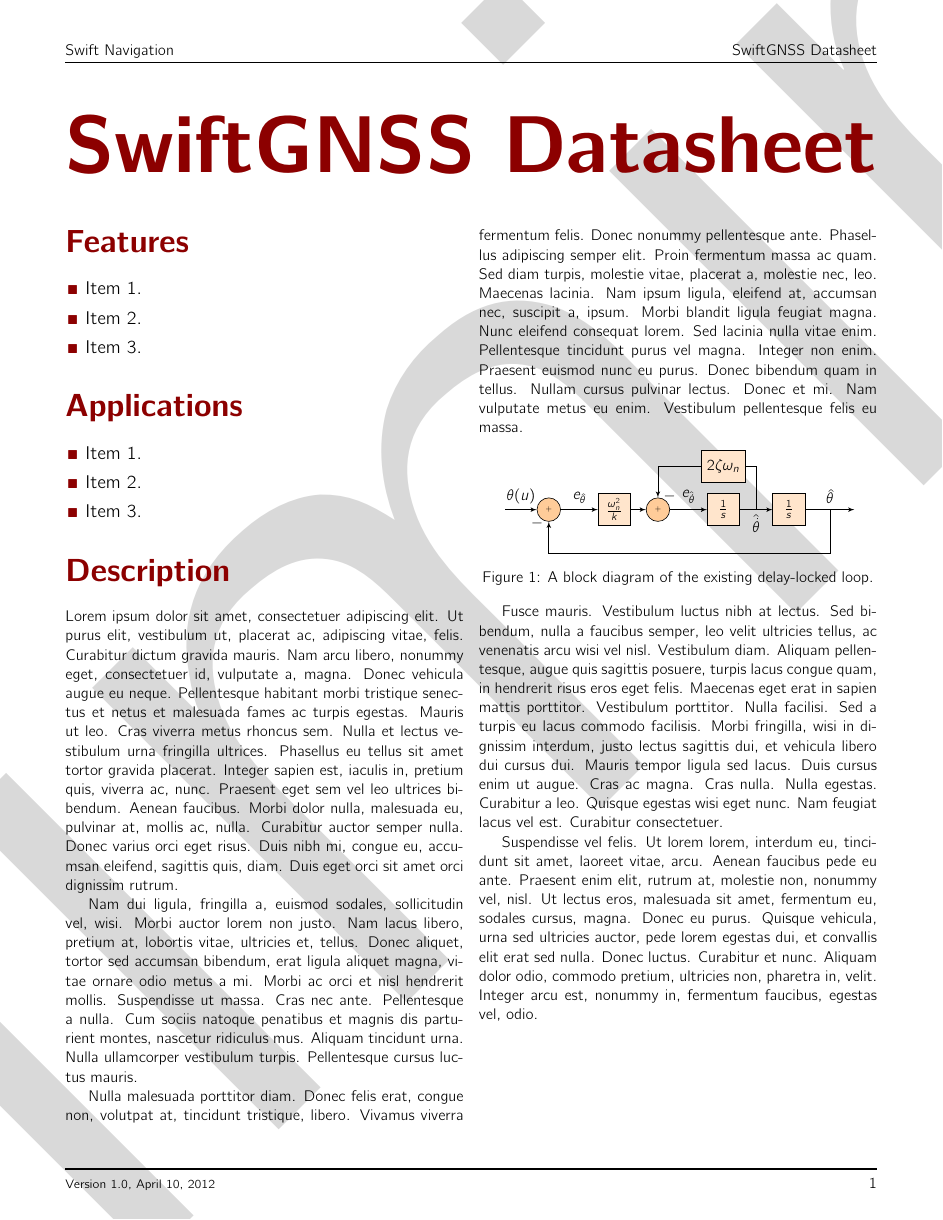
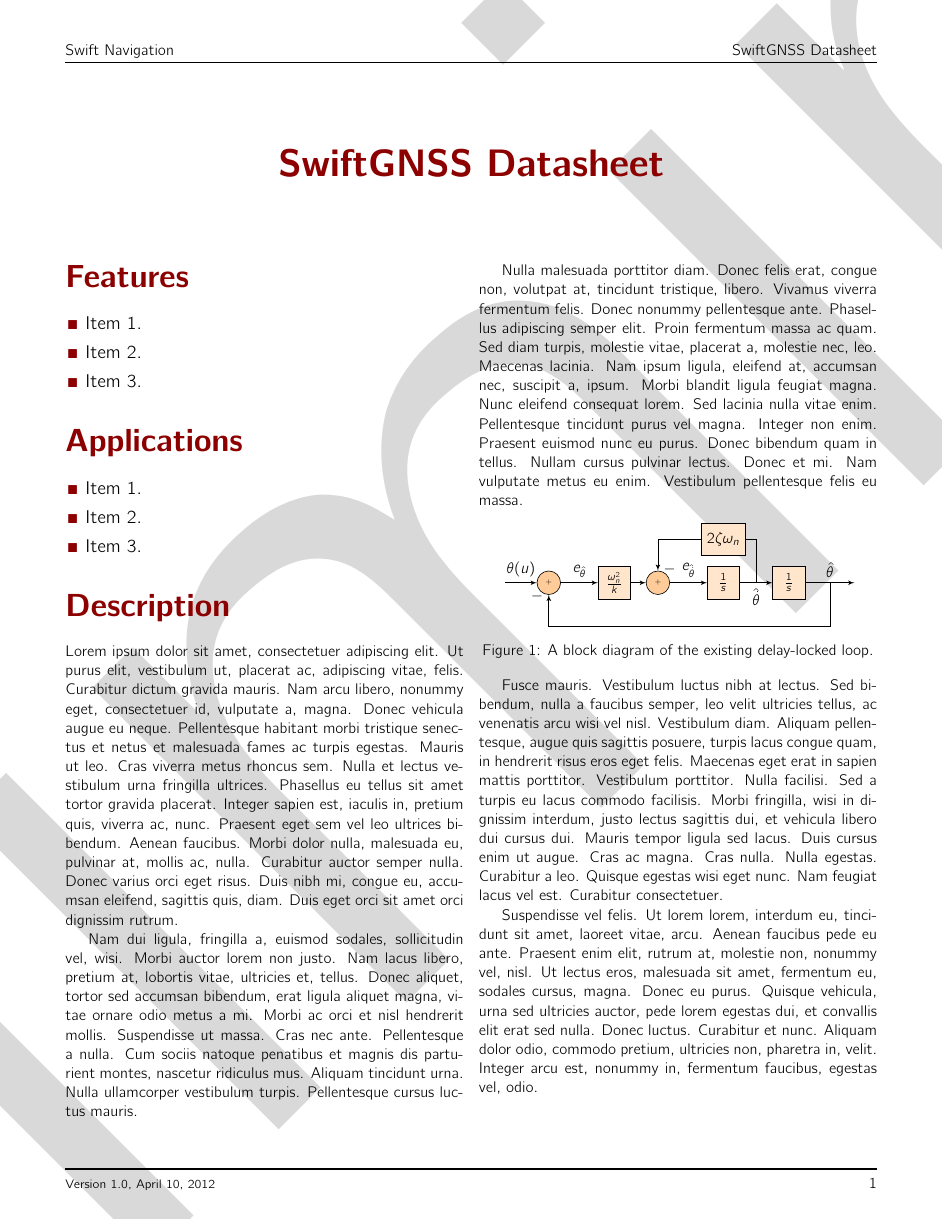
Before and after one commit to cbeighley/Swift-Nav-Docs, a LaTeX document (datasheet/datasheet.tex, which reads swiftnav.sty): page 1 of 2. Compiled offline with pdfLaTeX.

Commit message:
Update style file to handel titles properly, no more junk in the tex file.

```diff
--- a/datasheet/datasheet.tex
+++ b/datasheet/datasheet.tex
@@ -11,26 +11,22 @@
 % ---------------------------------------------------------------------------
 
 \version{1.0}
-\title{\Huge{\textbf{\color{sections}SwiftGNSS Datasheet}}}
-%\author{Swift Navigation}
-%\date{\today}
-\author{}
-\date{\vspace{-20pt}}
+\title{SwiftGNSS Datasheet}
+\author{Swift Navigation}
+\date{\today}
 
 \begin{document}
 
-%\begingroup
-%  \maketitle
-%  \thispagestyle{fancy}
-%\endgroup
+\maketitle
 
-\begin{center}
-\resizebox{\linewidth}{!}{\textbf{\color{alt}SwiftGNSS Datasheet}}
-\end{center}
-\vspace{10pt}
+%\begin{center}
+%\resizebox{\linewidth}{!}{\textbf{\color{alt}SwiftGNSS Datasheet}}
+%\end{center}
+%\vspace{10pt}
 
 \begin{multicols*}{2}
 \raggedcolumns
+
 
 \section*{Features}
 \large
--- a/swiftnav.sty
+++ b/swiftnav.sty
@@ -48,10 +48,10 @@
 
 % Fancy headers
 \pagestyle{fancy}
-\lhead{{Swift Navigation}}
+\lhead{\@author}
 \chead{}
-\rhead{{SwiftGNSS Datasheet}}
-\lfoot{\footnotesize{Version \theversion, \today}}
+\rhead{\@title}
+\lfoot{\footnotesize{Version \theversion, \@date}}
 \cfoot{}
 \rfoot{\thepage}
 \renewcommand{\headrulewidth}{1pt}
@@ -64,3 +64,45 @@
   \setlength{\itemsep}{0pt}
   \setlength{\itemindent}{-12pt}
 }
+
+
+% Redefine the title style, very similar to article.cls
+\renewcommand{\maketitle}{\par
+  \begingroup
+    \renewcommand\thefootnote{\@fnsymbol\c@footnote}%
+    \def\@makefnmark{\rlap{\@textsuperscript{\normalfont\@thefnmark}}}%
+    \long\def\@makefntext##1{\parindent 1em\noindent
+            \hb@xt@1.8em{%
+                \hss\@textsuperscript{\normalfont\@thefnmark}}##1}%
+    \if@twocolumn
+      \ifnum \col@number=\@ne
+        \@maketitle
+      \else
+        \twocolumn[\@maketitle]%
+      \fi
+    \else
+      \newpage
+      \global\@topnum\z@   % Prevents figures from going at top of page.
+      \@maketitle
+    \fi
+    \@thanks
+  \endgroup
+  \setcounter{footnote}{0}%
+  \global\let\thanks\relax
+  \global\let\maketitle\relax
+  \global\let\@maketitle\relax
+  \global\let\title\relax
+  \global\let\author\relax
+  \global\let\date\relax
+  \global\let\and\relax
+}
+\def\@maketitle{%
+  \newpage%
+  \null
+  \begin{center}%
+  \let \footnote \thanks
+    {\Huge{\textbf{\color{alt}\@title}} \par}%
+  \end{center}%
+  \par
+  \vskip 4em
+}
```
Also changed, not shown: example.tex (+1 -4 lines).
